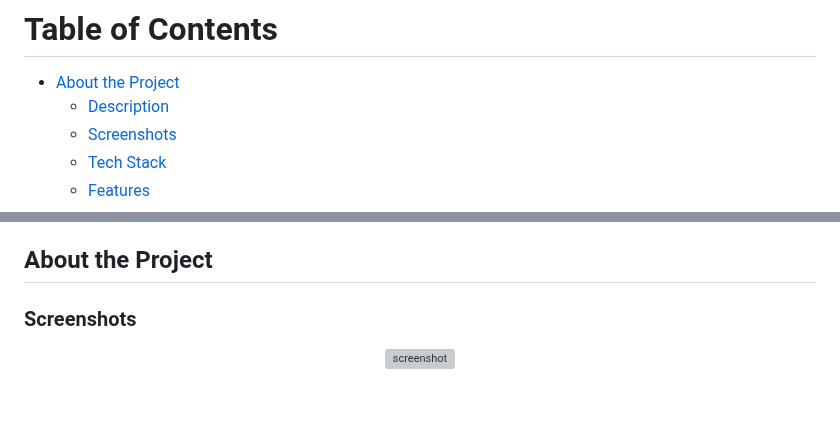
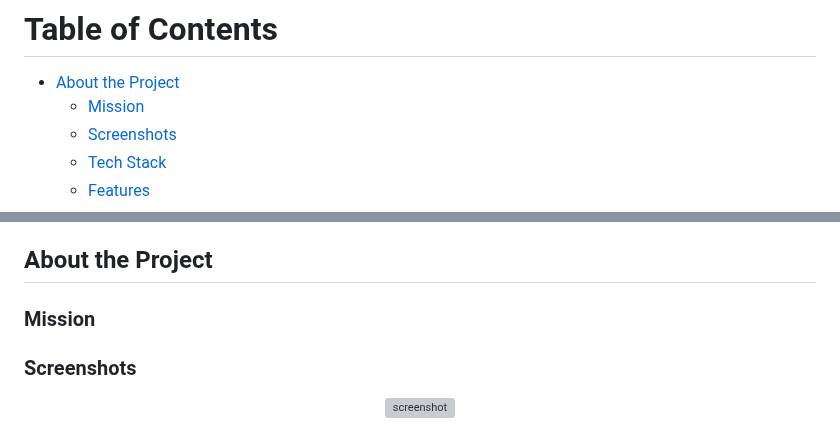
Before and after one commit to Raouf-Braham/StylishYou, a Markdown page: README.md, 2 parts joined by grey strips. GitHub-like rendering; blank space fills up the shorter version; grey boxes are pictures that could not be loaded.

```diff
--- a/README.md
+++ b/README.md
@@ -50,7 +50,7 @@
 # Table of Contents
 
 - [About the Project](#about-the-project)
-  * [Description](#description)
+  * [Mission](#mission)
   * [Screenshots](#screenshots)
   * [Tech Stack](#tech-stack)
   * [Features](#features)
@@ -75,6 +75,8 @@
 <!-- About the Project -->
 ## About the Project
 
+<!-- Mission -->
+### Mission
 
 <!-- Screenshots -->
 ### Screenshots
```
